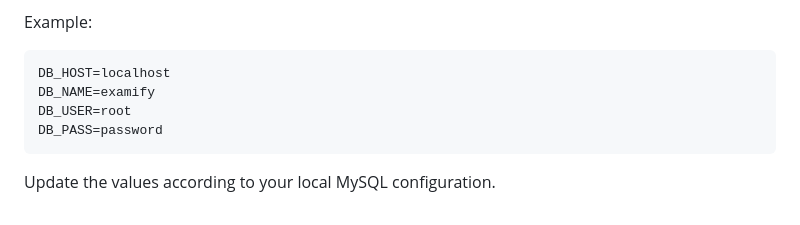
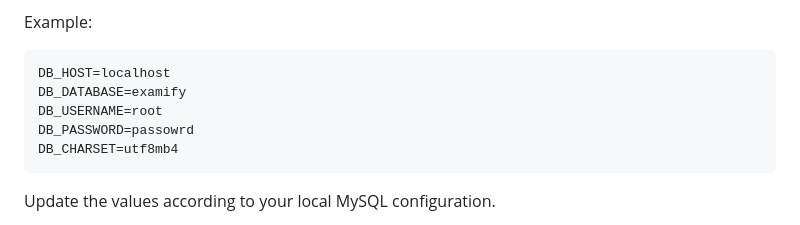
Before and after one commit to ujjaldas-11/online-exam-system, a Markdown page: README.md, the part around the change. Drawn GitHub-style.

Commit message:
Revise database configuration variables in README
Updated environment variable names and added charset.

````diff
--- a/README.md
+++ b/README.md
@@ -247,9 +247,10 @@ Example:
 
 ```env
 DB_HOST=localhost
-DB_NAME=examify
-DB_USER=root
-DB_PASS=password
+DB_DATABASE=examify
+DB_USERNAME=root
+DB_PASSWORD=passowrd
+DB_CHARSET=utf8mb4
 ```
 
 Update the values according to your local MySQL configuration.
````
